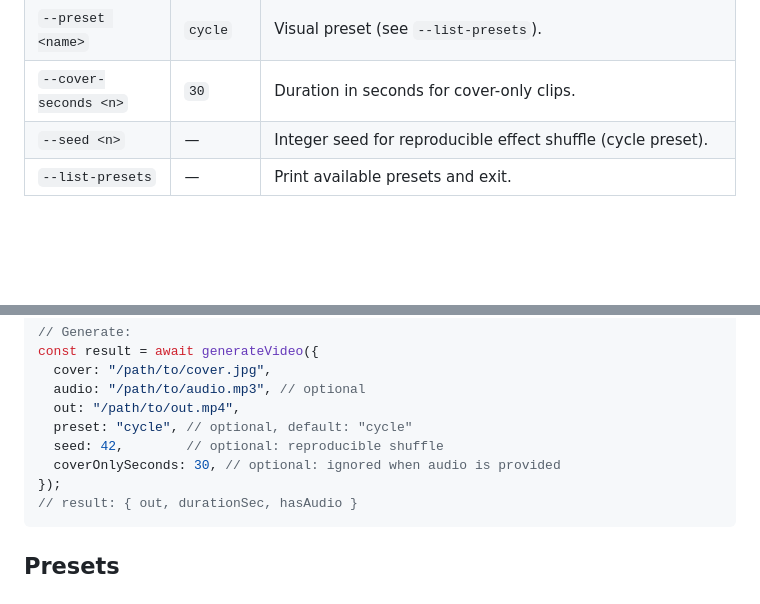
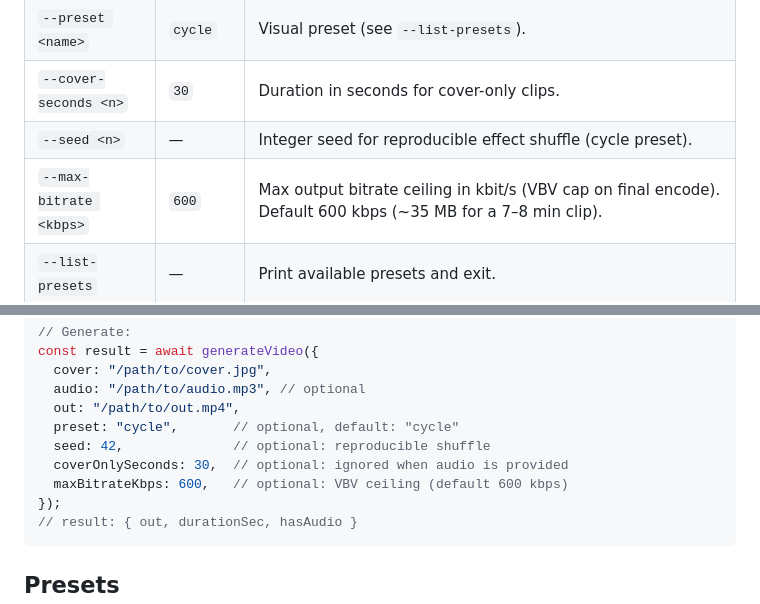
Before and after one commit to Arcanada-one/arcanada-publisher, a Markdown page: packages/video-generator/README.md, 2 parts joined by grey strips. GitHub-like rendering; blank space fills up the shorter version.

````diff
--- a/packages/video-generator/README.md
+++ b/packages/video-generator/README.md
@@ -52,6 +52,7 @@ arcanada-publisher publish \
 | `--preset <name>` | `cycle` | Visual preset (see `--list-presets`). |
 | `--cover-seconds <n>` | `30` | Duration in seconds for cover-only clips. |
 | `--seed <n>` | — | Integer seed for reproducible effect shuffle (cycle preset). |
+| `--max-bitrate <kbps>` | `600` | Max output bitrate ceiling in kbit/s (VBV cap on final encode). Default 600 kbps (~35 MB for a 7–8 min clip). |
 | `--list-presets` | — | Print available presets and exit. |
 
 ### Programmatic API
@@ -68,9 +69,10 @@ const result = await generateVideo({
   cover: "/path/to/cover.jpg",
   audio: "/path/to/audio.mp3", // optional
   out: "/path/to/out.mp4",
-  preset: "cycle", // optional, default: "cycle"
-  seed: 42,        // optional: reproducible shuffle
-  coverOnlySeconds: 30, // optional: ignored when audio is provided
+  preset: "cycle",       // optional, default: "cycle"
+  seed: 42,              // optional: reproducible shuffle
+  coverOnlySeconds: 30,  // optional: ignored when audio is provided
+  maxBitrateKbps: 600,   // optional: VBV ceiling (default 600 kbps)
 });
 // result: { out, durationSec, hasAudio }
 ```
````
Also changed, not shown: CHANGELOG.md (+9 -0 lines).
